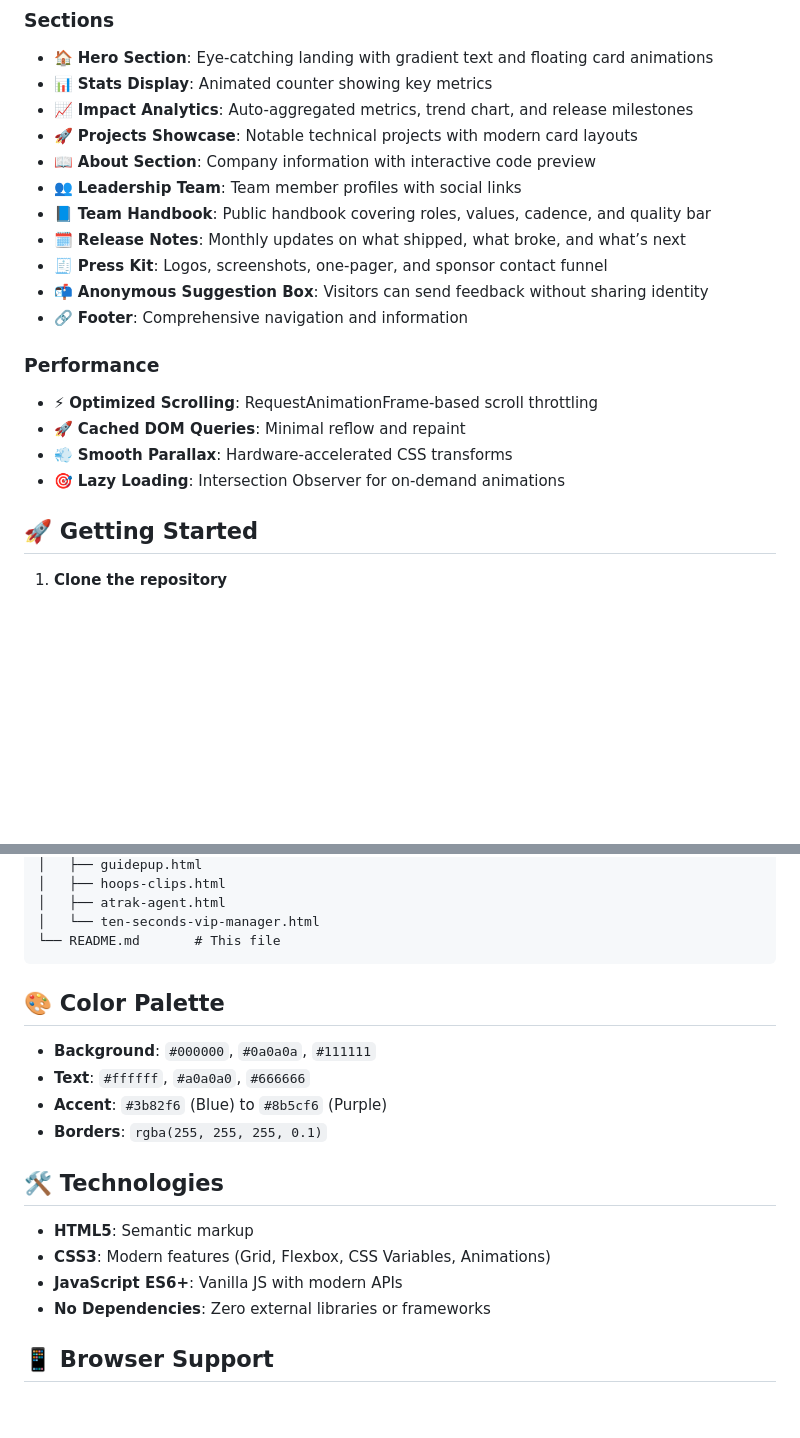
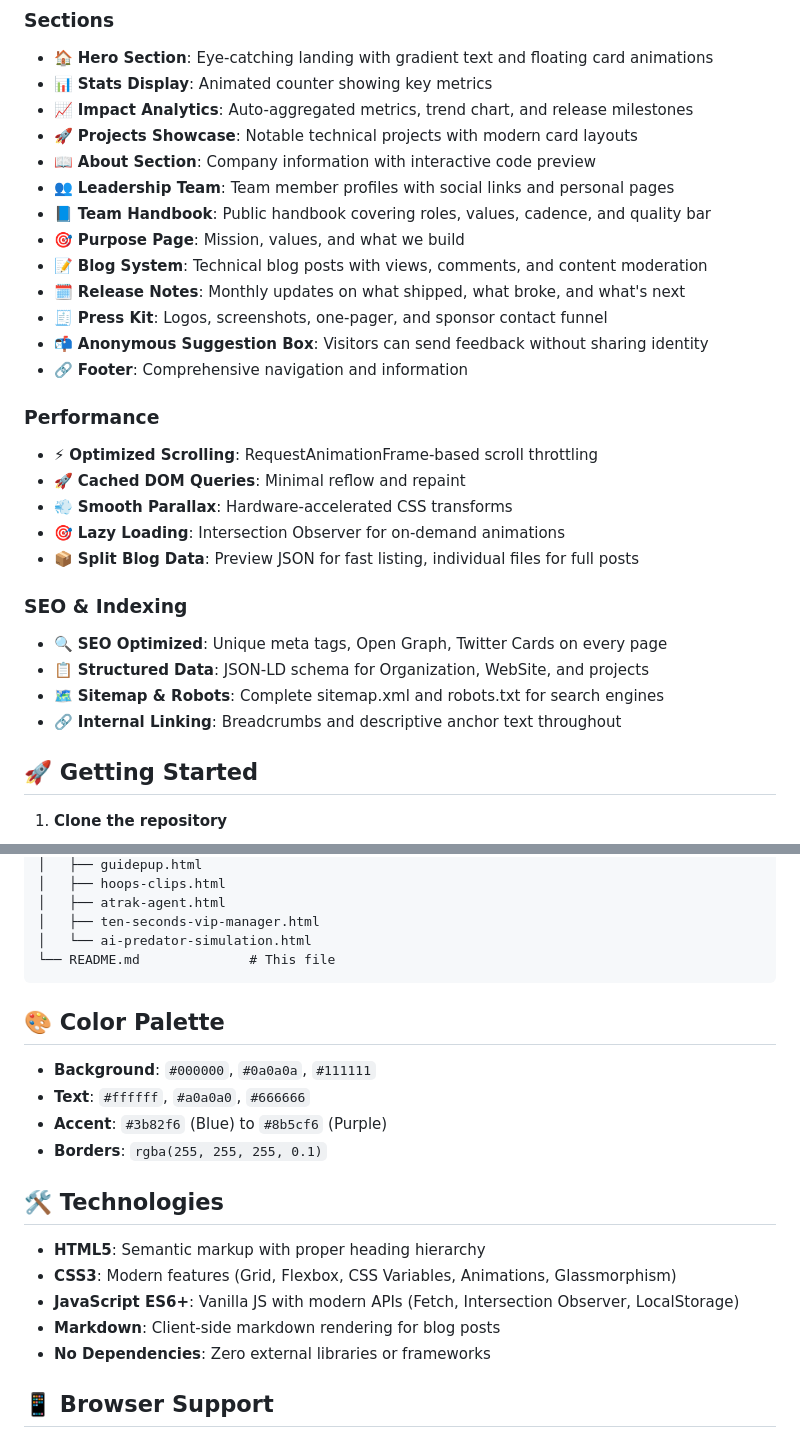
Before and after one commit to charlie2233/AtrakWebpage, a Markdown page: README.md, 2 parts joined by grey strips. Rendered like a GitHub page; blank space fills up the shorter version.

````diff
--- a/README.md
+++ b/README.md
@@ -17,9 +17,11 @@ A modern, minimal tech team website + project hub (atrak.dev) featuring a clean
 - 📈 **Impact Analytics**: Auto-aggregated metrics, trend chart, and release milestones
 - 🚀 **Projects Showcase**: Notable technical projects with modern card layouts
 - 📖 **About Section**: Company information with interactive code preview
-- 👥 **Leadership Team**: Team member profiles with social links
+- 👥 **Leadership Team**: Team member profiles with social links and personal pages
 - 📘 **Team Handbook**: Public handbook covering roles, values, cadence, and quality bar
-- 🗓️ **Release Notes**: Monthly updates on what shipped, what broke, and what’s next
+- 🎯 **Purpose Page**: Mission, values, and what we build
+- 📝 **Blog System**: Technical blog posts with views, comments, and content moderation
+- 🗓️ **Release Notes**: Monthly updates on what shipped, what broke, and what's next
 - 🧾 **Press Kit**: Logos, screenshots, one-pager, and sponsor contact funnel
 - 📬 **Anonymous Suggestion Box**: Visitors can send feedback without sharing identity
 - 🔗 **Footer**: Comprehensive navigation and information
@@ -29,6 +31,13 @@ A modern, minimal tech team website + project hub (atrak.dev) featuring a clean
 - 🚀 **Cached DOM Queries**: Minimal reflow and repaint
 - 💨 **Smooth Parallax**: Hardware-accelerated CSS transforms
 - 🎯 **Lazy Loading**: Intersection Observer for on-demand animations
+- 📦 **Split Blog Data**: Preview JSON for fast listing, individual files for full posts
+
+### SEO & Indexing
+- 🔍 **SEO Optimized**: Unique meta tags, Open Graph, Twitter Cards on every page
+- 📋 **Structured Data**: JSON-LD schema for Organization, WebSite, and projects
+- 🗺️ **Sitemap & Robots**: Complete sitemap.xml and robots.txt for search engines
+- 🔗 **Internal Linking**: Breadcrumbs and descriptive anchor text throughout
 
 ## 🚀 Getting Started
 
@@ -89,8 +139,9 @@ Atrak/
 │   ├── guidepup.html
 │   ├── hoops-clips.html
 │   ├── atrak-agent.html
-│   └── ten-seconds-vip-manager.html
-└── README.md       # This file
+│   ├── ten-seconds-vip-manager.html
+│   └── ai-predator-simulation.html
+└── README.md              # This file
 ```
 
 ## 🎨 Color Palette
@@ -102,9 +153,10 @@ Atrak/
 
 ## 🛠️ Technologies
 
-- **HTML5**: Semantic markup
-- **CSS3**: Modern features (Grid, Flexbox, CSS Variables, Animations)
-- **JavaScript ES6+**: Vanilla JS with modern APIs
+- **HTML5**: Semantic markup with proper heading hierarchy
+- **CSS3**: Modern features (Grid, Flexbox, CSS Variables, Animations, Glassmorphism)
+- **JavaScript ES6+**: Vanilla JS with modern APIs (Fetch, Intersection Observer, LocalStorage)
+- **Markdown**: Client-side markdown rendering for blog posts
 - **No Dependencies**: Zero external libraries or frameworks
 
 ## 📱 Browser Support
````
Also changed, not shown: other parts of README.md (+54 -13 lines).
